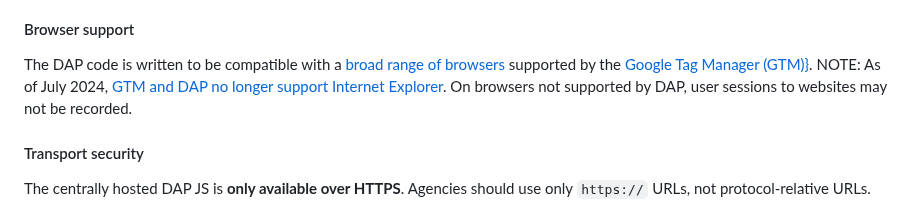
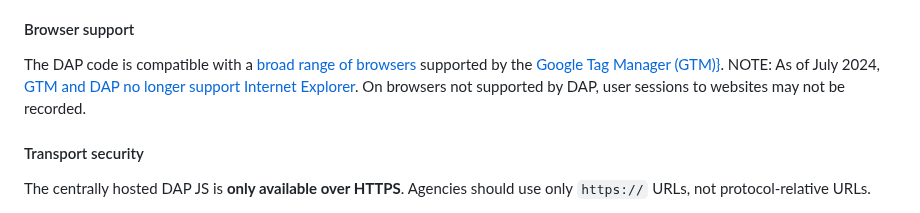
Before and after one commit to digital-analytics-program/gov-wide-code, a Markdown page: README.md, the part around the change. Drawn GitHub-style.

```diff
--- a/README.md
+++ b/README.md
@@ -56,7 +56,7 @@ hit and will be able to track normally all the consecutive hits.
 
 #### Browser support
 
-The DAP code is written to be compatible with a [broad range of browsers](.browserslistrc) supported by the [Google Tag Manager (GTM)}](https://developers.google.com/tag-platform/support/supported-browsers). NOTE: As of July 2024, [GTM and DAP no longer support Internet Explorer](https://support.google.com/tagmanager/answer/4620708#july2nd). On browsers not supported by DAP, user sessions to websites may not be recorded.
+The DAP code is compatible with a [broad range of browsers](.browserslistrc) supported by the [Google Tag Manager (GTM)}](https://developers.google.com/tag-platform/support/supported-browsers). NOTE: As of July 2024, [GTM and DAP no longer support Internet Explorer](https://support.google.com/tagmanager/answer/4620708#july2nd). On browsers not supported by DAP, user sessions to websites may not be recorded.
 
 #### Transport security
 
```
